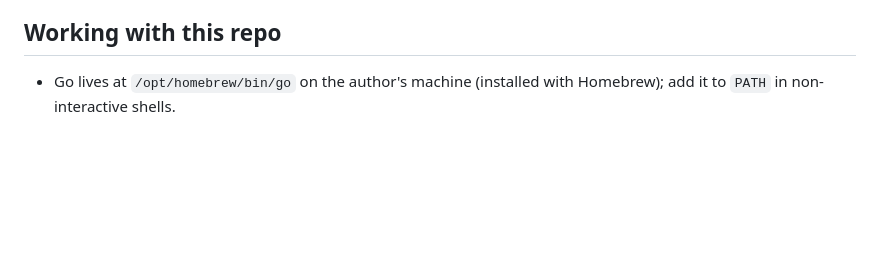
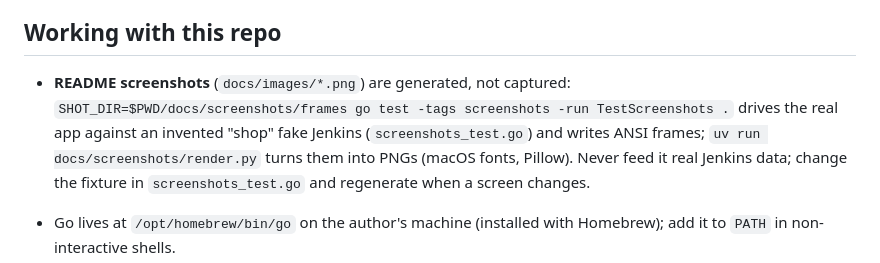
Before and after one commit to dursunkoc/jenktui, a Markdown page: docs/HANDOFF.md, the part around the change. GitHub-like rendering; blank space fills up the shorter version.

```diff
--- a/docs/HANDOFF.md
+++ b/docs/HANDOFF.md
@@ -70,6 +70,8 @@ These were agreed with the user. Change them only if the user asks.
 
 ## Working with this repo
 
+- **README screenshots** (`docs/images/*.png`) are generated, not captured: `SHOT_DIR=$PWD/docs/screenshots/frames go test -tags screenshots -run TestScreenshots .` drives the real app against an invented "shop" fake Jenkins (`screenshots_test.go`) and writes ANSI frames; `uv run docs/screenshots/render.py` turns them into PNGs (macOS fonts, Pillow). Never feed it real Jenkins data; change the fixture in `screenshots_test.go` and regenerate when a screen changes.
+
 - Go lives at `/opt/homebrew/bin/go` on the author's machine (installed with Homebrew); add it to `PATH` in non-interactive shells.
 - The binary is built with `go build -o jenktui .` and is git-ignored.
 - Parallel work went well when each task owned a disjoint package and the `core` contract stayed fixed. Keep `main.go` and `docs/ui-contract.md` edits with one owner at a time.
```
Also changed, not shown: README.md (+24 -0 lines), docs/images/catalog.png (added), docs/images/collection.png (added), docs/images/details.png (added), docs/images/log.png (added), docs/images/monitor.png (added), 3 other files.
